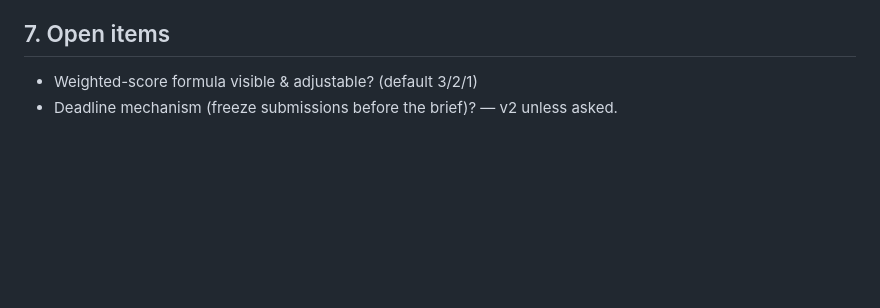
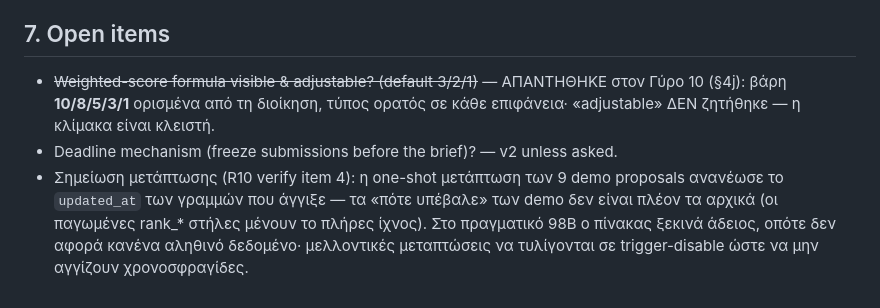
Before and after one commit to Nickkoro21/wingsahead, a Markdown page: specs/wingsahead-spec.md, the part around the change. Drawn GitHub-style; blank space fills up the shorter version.

Commit message:
Round 10 residuals: the 3/2/1 open item was answered by the round sitting above it (weights 10/8/5/3/1, formula visible, scale closed — struck through with the pointer to §4j); migration updated_at note recorded (demo-only damage, frozen rank_* columns remain the full trail, future migrations get trigger-disable)
Co-Authored-By: Claude Fable 5 <noreply@anthropic.com>

```diff
--- a/specs/wingsahead-spec.md
+++ b/specs/wingsahead-spec.md
@@ -1104,5 +1104,13 @@ stays literally true in code.
 
 ## 7. Open items
 
-- Weighted-score formula visible & adjustable? (default 3/2/1)
+- ~~Weighted-score formula visible & adjustable? (default 3/2/1)~~ — ΑΠΑΝΤΗΘΗΚΕ
+  στον Γύρο 10 (§4j): βάρη **10/8/5/3/1** ορισμένα από τη διοίκηση, τύπος ορατός
+  σε κάθε επιφάνεια· «adjustable» ΔΕΝ ζητήθηκε — η κλίμακα είναι κλειστή.
 - Deadline mechanism (freeze submissions before the brief)? — v2 unless asked.
+- Σημείωση μετάπτωσης (R10 verify item 4): η one-shot μετάπτωση των 9 demo
+  proposals ανανέωσε το `updated_at` των γραμμών που άγγιξε — τα «πότε υπέβαλε»
+  των demo δεν είναι πλέον τα αρχικά (οι παγωμένες rank_* στήλες μένουν το
+  πλήρες ίχνος). Στο πραγματικό 98B ο πίνακας ξεκινά άδειος, οπότε δεν αφορά
+  κανένα αληθινό δεδομένο· μελλοντικές μεταπτώσεις να τυλίγονται σε
+  trigger-disable ώστε να μην αγγίζουν χρονοσφραγίδες.
```
